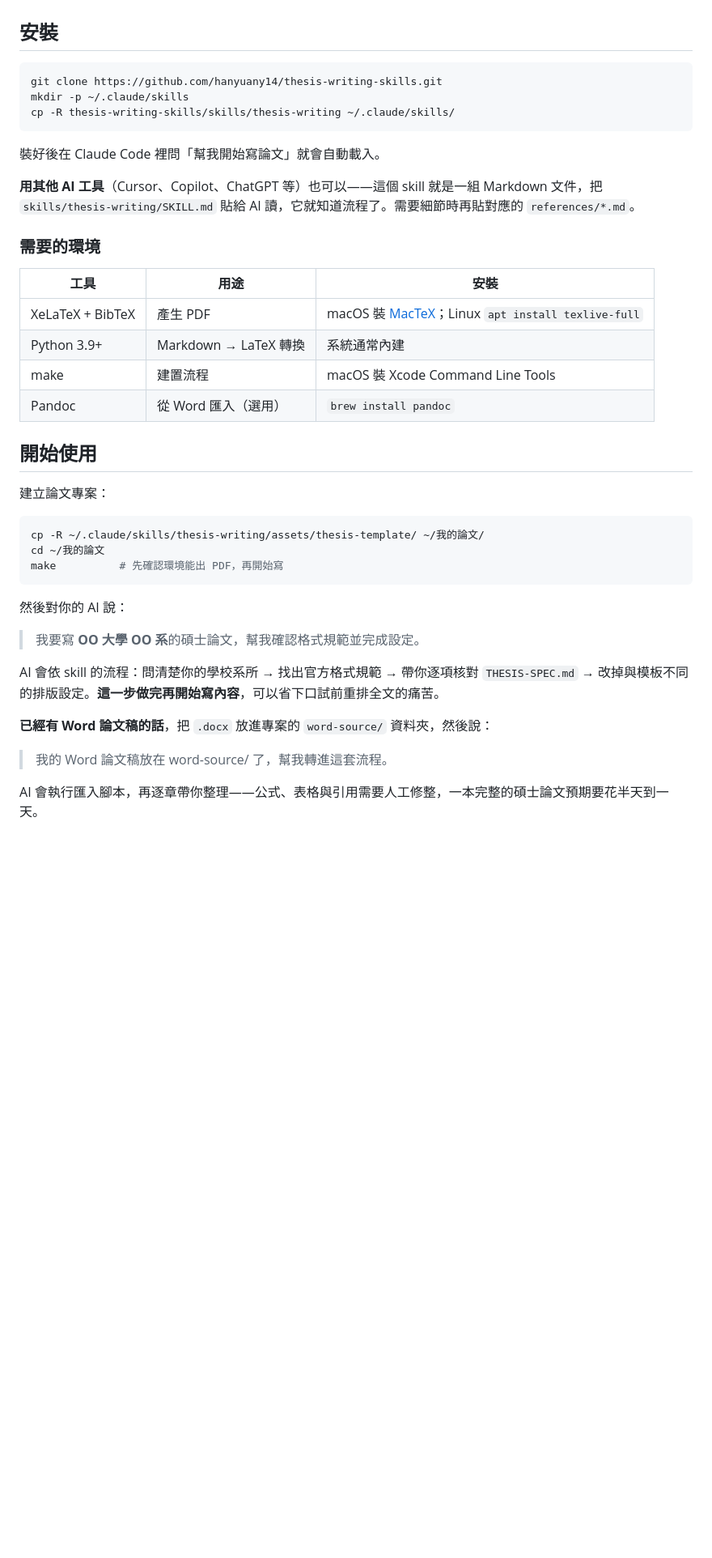
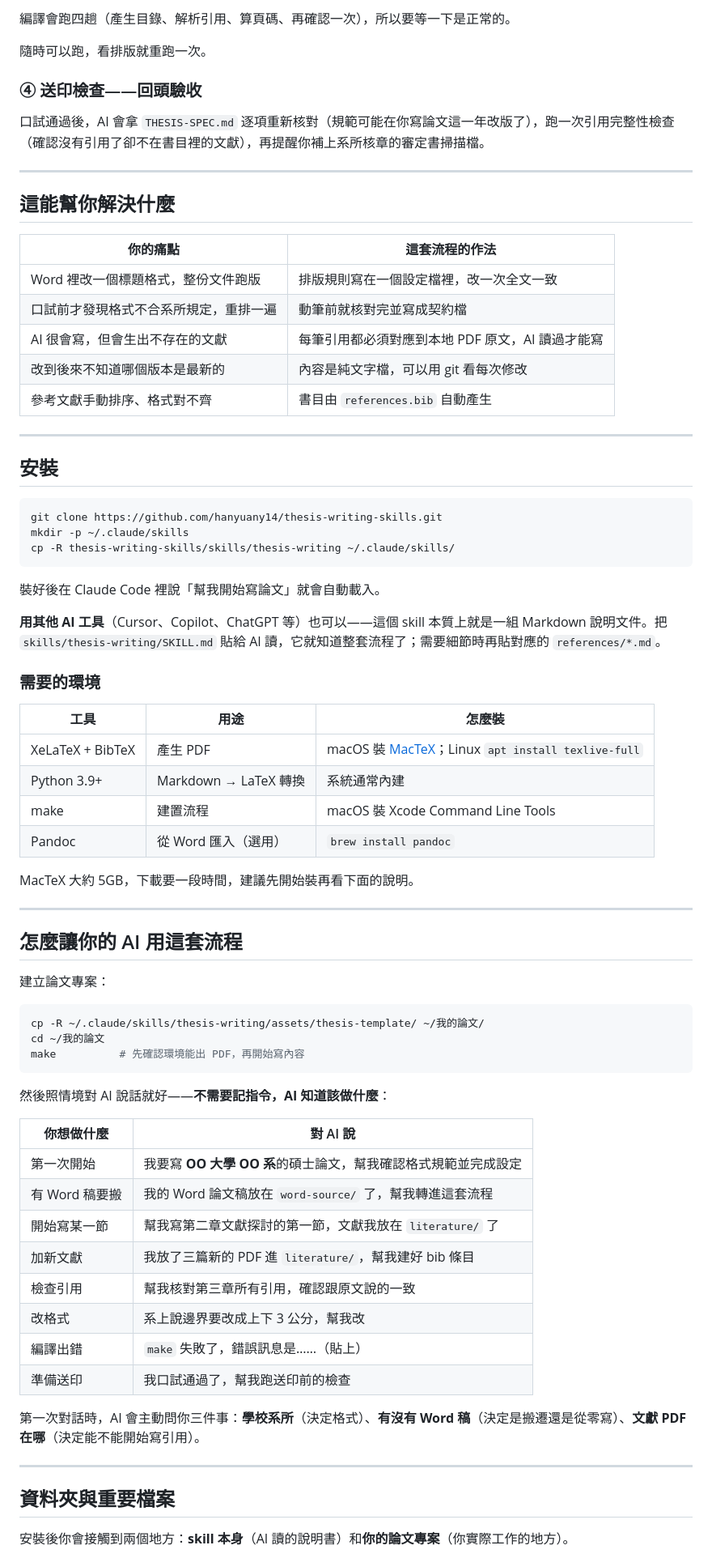
Before and after one commit to hanyuany14/thesis-writing-skills, a Markdown page: README.md, the part around one of its changes. Shown at 81% size. GitHub-like rendering; blank space fills up the shorter version.

````diff
--- a/README.md
+++ b/README.md
@@ -21,3 +60,24 @@
+編譯會跑四趟（產生目錄、解析引用、算頁碼、再確認一次），所以要等一下是正常的。
+
+隨時可以跑，看排版就重跑一次。
+
+### ④ 送印檢查——回頭驗收
+
+口試通過後，AI 會拿 `THESIS-SPEC.md` 逐項重新核對（規範可能在你寫論文這一年改版了），跑一次引用完整性檢查（確認沒有引用了卻不在書目裡的文獻），再提醒你補上系所核章的審定書掃描檔。
+
+---
+
+## 這能幫你解決什麼
+
+| 你的痛點 | 這套流程的作法 |
+| --- | --- |
+| Word 裡改一個標題格式，整份文件跑版 | 排版規則寫在一個設定檔裡，改一次全文一致 |
+| 口試前才發現格式不合系所規定，重排一遍 | 動筆前就核對完並寫成契約檔 |
+| AI 很會寫，但會生出不存在的文獻 | 每筆引用都必須對應到本地 PDF 原文，AI 讀過才能寫 |
+| 改到後來不知道哪個版本是最新的 | 內容是純文字檔，可以用 git 看每次修改 |
+| 參考文獻手動排序、格式對不齊 | 書目由 `references.bib` 自動產生 |
+
+---
 
 ## 安裝
 
@@ -27,38 +87,51 @@ mkdir -p ~/.claude/skills
 cp -R thesis-writing-skills/skills/thesis-writing ~/.claude/skills/
 ```
 
-裝好後在 Claude Code 裡問「幫我開始寫論文」就會自動載入。
+裝好後在 Claude Code 裡說「幫我開始寫論文」就會自動載入。
 
-**用其他 AI 工具**（Cursor、Copilot、ChatGPT 等）也可以——這個 skill 就是一組 Markdown 文件，把 `skills/thesis-writing/SKILL.md` 貼給 AI 讀，它就知道流程了。需要細節時再貼對應的 `references/*.md`。
+**用其他 AI 工具**（Cursor、Copilot、ChatGPT 等）也可以——這個 skill 本質上就是一組 Markdown 說明文件。把 `skills/thesis-writing/SKILL.md` 貼給 AI 讀，它就知道整套流程了；需要細節時再貼對應的 `references/*.md`。
 
 ### 需要的環境
 
-| 工具 | 用途 | 安裝 |
+| 工具 | 用途 | 怎麼裝 |
 | --- | --- | --- |
 | XeLaTeX + BibTeX | 產生 PDF | macOS 裝 [MacTeX](https://tug.org/mactex/)；Linux `apt install texlive-full` |
 | Python 3.9+ | Markdown → LaTeX 轉換 | 系統通常內建 |
 | make | 建置流程 | macOS 裝 Xcode Command Line Tools |
 | Pandoc | 從 Word 匯入（選用） | `brew install pandoc` |
 
-## 開始使用
+MacTeX 大約 5GB，下載要一段時間，建議先開始裝再看下面的說明。
+
+---
+
+## 怎麼讓你的 AI 用這套流程
 
 建立論文專案：
 
 ```bash
 cp -R ~/.claude/skills/thesis-writing/assets/thesis-template/ ~/我的論文/
 cd ~/我的論文
-make          # 先確認環境能出 PDF，再開始寫
+make          # 先確認環境能出 PDF，再開始寫內容
 ```
 
-然後對你的 AI 說：
+然後照情境對 AI 說話就好——**不需要記指令，AI 知道該做什麼**：
 
-> 我要寫 **OO 大學 OO 系**的碩士論文，幫我確認格式規範並完成設定。
+| 你想做什麼 | 對 AI 說 |
+| --- | --- |
+| 第一次開始 | 我要寫 **OO 大學 OO 系**的碩士論文，幫我確認格式規範並完成設定 |
+| 有 Word 稿要搬 | 我的 Word 論文稿放在 `word-source/` 了，幫我轉進這套流程 |
+| 開始寫某一節 | 幫我寫第二章文獻探討的第一節，文獻我放在 `literature/` 了 |
+| 加新文獻 | 我放了三篇新的 PDF 進 `literature/`，幫我建好 bib 條目 |
+| 檢查引用 | 幫我核對第三章所有引用，確認跟原文說的一致 |
+| 改格式 | 系上說邊界要改成上下 3 公分，幫我改 |
+| 編譯出錯 | `make` 失敗了，錯誤訊息是……（貼上） |
+| 準備送印 | 我口試通過了，幫我跑送印前的檢查 |
 
-AI 會依 skill 的流程：問清楚你的學校系所 → 找出官方格式規範 → 帶你逐項核對 `THESIS-SPEC.md` → 改掉與模板不同的排版設定。**這一步做完再開始寫內容**，可以省下口試前重排全文的痛苦。
+第一次對話時，AI 會主動問你三件事：**學校系所**（決定格式）、**有沒有 Word 稿**（決定是搬遷還是從零寫）、**文獻 PDF 在哪**（決定能不能開始寫引用）。
 
-**已經有 Word 論文稿的話**，把 `.docx` 放進專案的 `word-source/` 資料夾，然後說：
+---
 
-> 我的 Word 論文稿放在 word-source/ 了，幫我轉進這套流程。
+## 資料夾與重要檔案
 
-AI 會執行匯入腳本，再逐章帶你整理——公式、表格與引用需要人工修整，一本完整的碩士論文預期要花半天到一天。
+安裝後你會接觸到兩個地方：**skill 本身**（AI 讀的說明書）和**你的論文專案**（你實際工作的地方）。
 
````
Also changed, not shown: other parts of README.md (+98 -62 lines).
